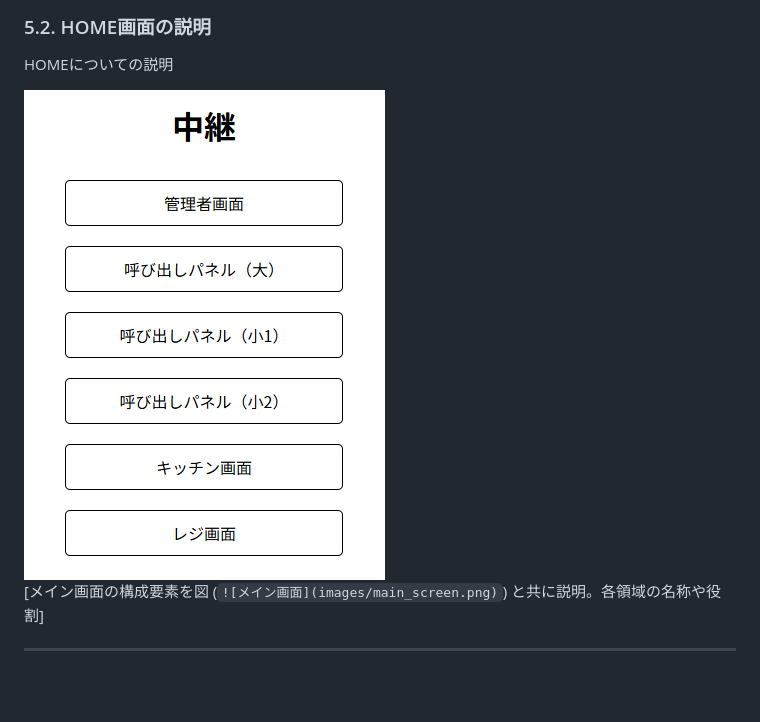
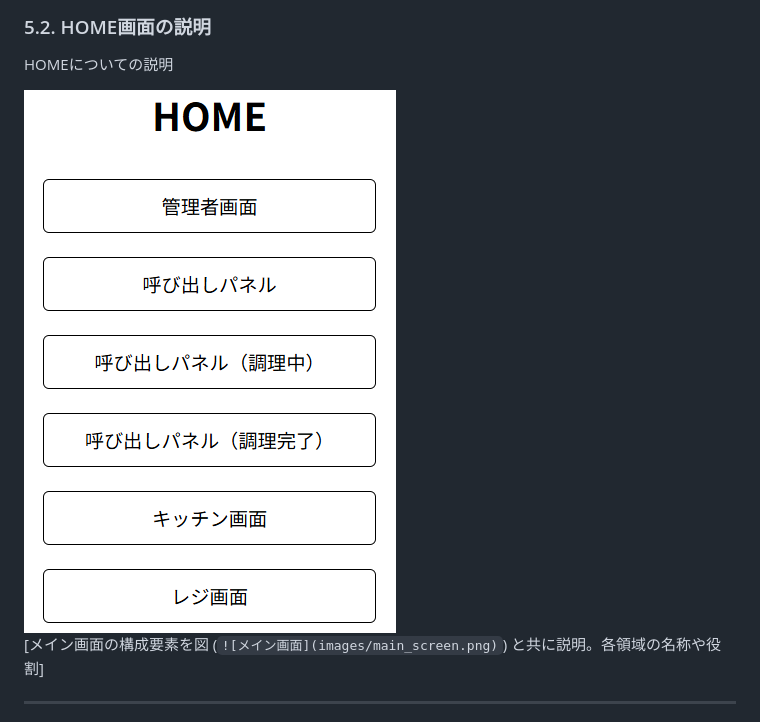
Before and after one commit to kurappy-14/iwasakiPosSystem, a Markdown page: operatingInstructions/operatingInstructions.md, the part around the change. Rendered like a GitHub page; pictures changed too: operatingInstructions/images/image-1.png (added), operatingInstructions/images/image.png (deleted); blank space fills up the shorter version.

```diff
--- a/operatingInstructions/operatingInstructions.md
+++ b/operatingInstructions/operatingInstructions.md
@@ -73,7 +73,7 @@ webページへアクセスする
 
 HOMEについての説明
 
-![alt text](images/image.png)
+![alt text](images/image-1.png)
 [メイン画面の構成要素を図 (`![メイン画面](images/main_screen.png)`) と共に説明。各領域の名称や役割]
 
 ---
```
Also changed, not shown: screenUnitSpecification/screenUnitSpecification.md (+1 -1 lines), screenUnitSpecification/images/image-1.png (added), screenUnitSpecification/images/image.png (deleted).
